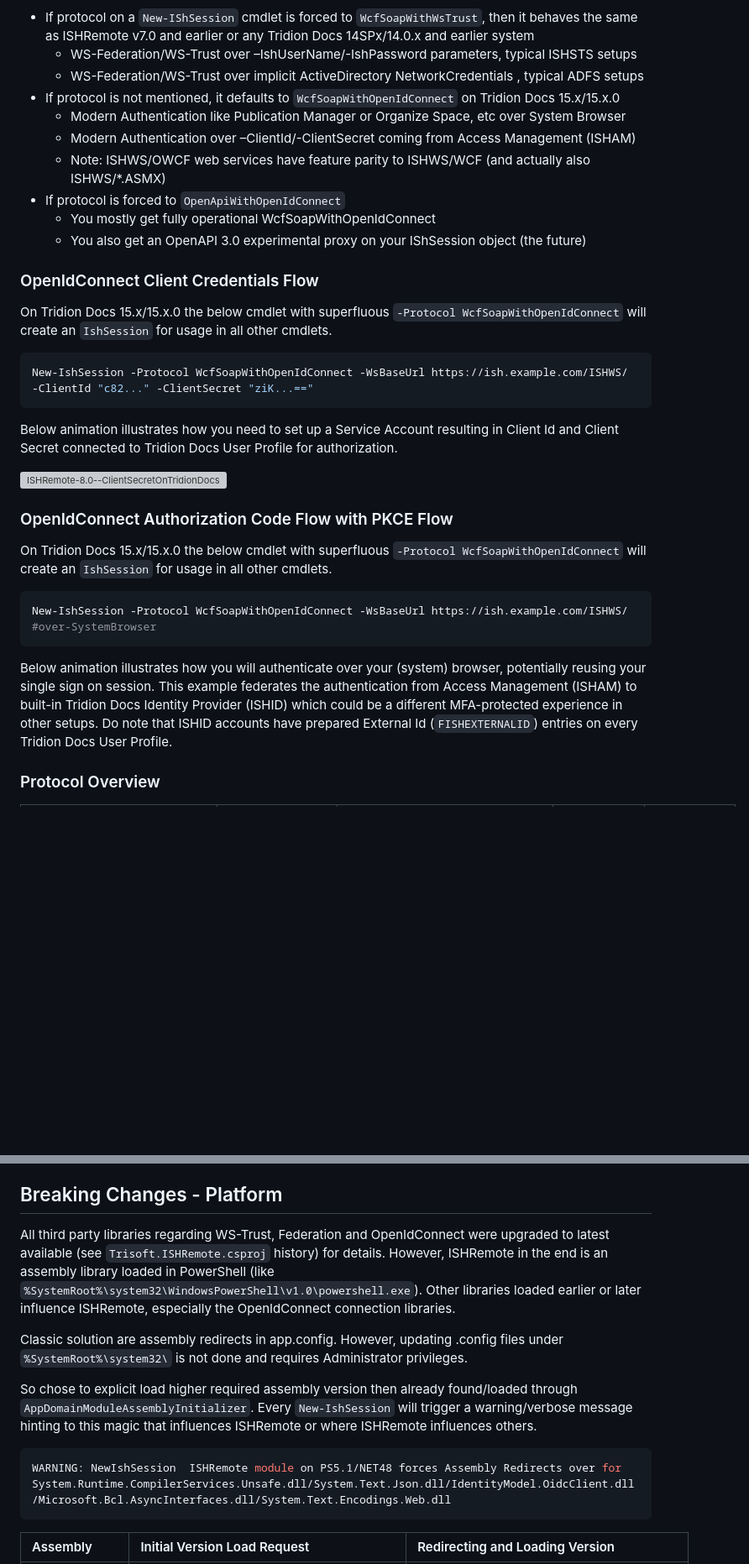
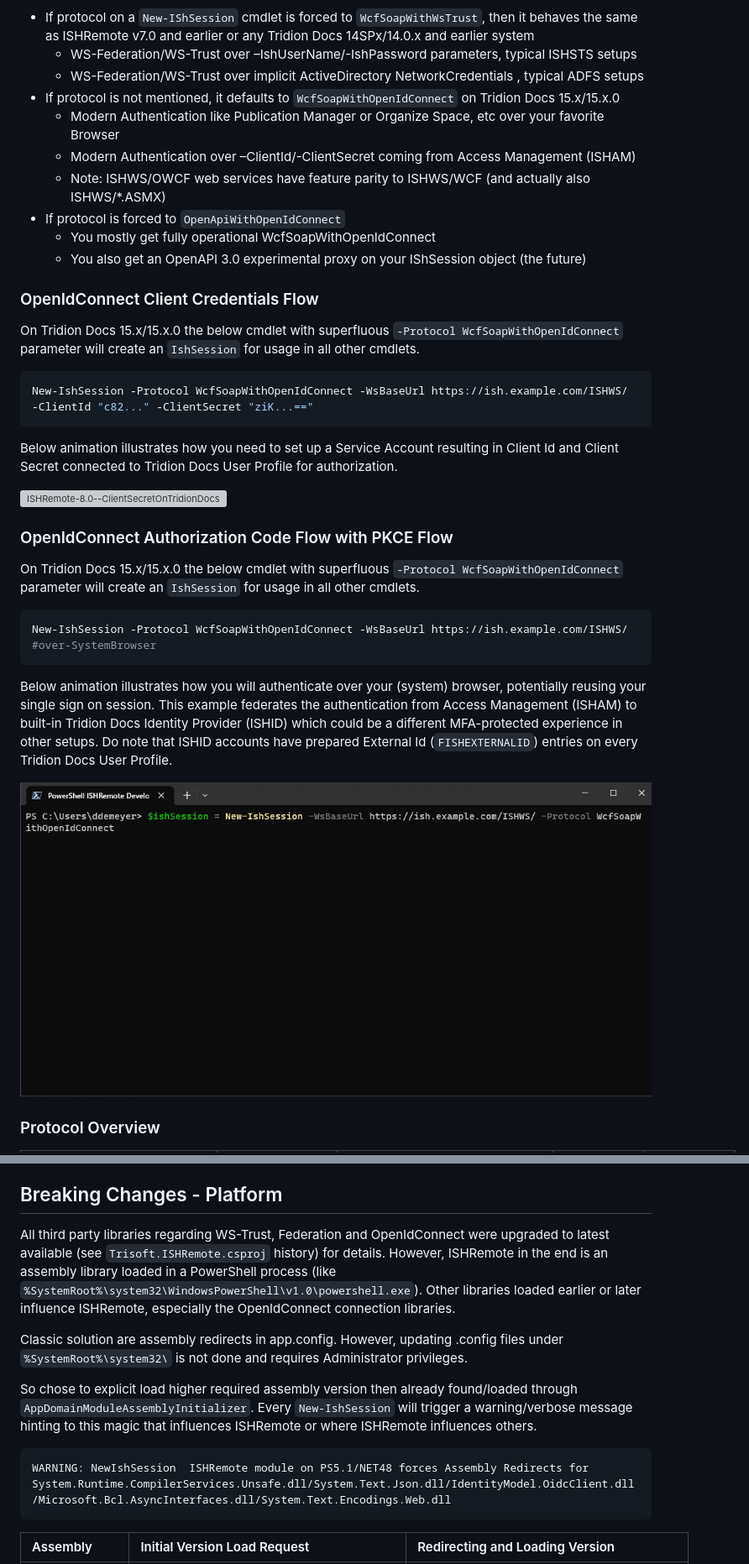
Before and after one commit to RWS/ISHRemote, a Markdown page: Doc/ReleaseNotes-ISHRemote-8.0.md, 2 parts joined by grey strips. Shown at 84% size. GitHub-like rendering; pictures changed too: Doc/Images/ISHRemote-8.0--BrowserAuthorizationCodeFlowUsingISHIDOnTridionDocs15.0.gif (added); blank space fills up the shorter version; grey boxes are pictures that could not be loaded.

````diff
--- a/Doc/ReleaseNotes-ISHRemote-8.0.md
+++ b/Doc/ReleaseNotes-ISHRemote-8.0.md
@@ -20,7 +20,7 @@ Where we used to have only implicit `WcfSoapWithWsTrust` protocol - same as ISHR
     * WS-Federation/WS-Trust over –IshUserName/-IshPassword parameters, typical ISHSTS setups
     * WS-Federation/WS-Trust over implicit ActiveDirectory NetworkCredentials , typical ADFS setups
 * If protocol is not mentioned, it defaults to `WcfSoapWithOpenIdConnect` on Tridion Docs 15.x/15.x.0
-    * Modern Authentication like Publication Manager or Organize Space, etc over System Browser
+    * Modern Authentication like Publication Manager or Organize Space, etc over your favorite Browser
     * Modern Authentication over –ClientId/-ClientSecret coming from Access Management (ISHAM)
     * Note: ISHWS/OWCF web services have feature parity to ISHWS/WCF (and actually also ISHWS/*.ASMX)
 * If protocol is forced to `OpenApiWithOpenIdConnect`
@@ -29,7 +29,7 @@ Where we used to have only implicit `WcfSoapWithWsTrust` protocol - same as ISHR
 
 ### OpenIdConnect Client Credentials Flow
 
-On Tridion Docs 15.x/15.x.0 the below cmdlet with superfluous `-Protocol WcfSoapWithOpenIdConnect` will create an `IshSession` for usage in all other cmdlets.
+On Tridion Docs 15.x/15.x.0 the below cmdlet with superfluous `-Protocol WcfSoapWithOpenIdConnect` parameter will create an `IshSession` for usage in all other cmdlets.
 
 ```powershell
 New-IshSession -Protocol WcfSoapWithOpenIdConnect -WsBaseUrl https://ish.example.com/ISHWS/ -ClientId "c82..." -ClientSecret "ziK...=="
@@ -41,13 +41,15 @@ Below animation illustrates how you need to set up a Service Account resulting i
 
 ### OpenIdConnect Authorization Code Flow with PKCE Flow
 
-On Tridion Docs 15.x/15.x.0 the below cmdlet with superfluous `-Protocol WcfSoapWithOpenIdConnect` will create an `IshSession` for usage in all other cmdlets.
+On Tridion Docs 15.x/15.x.0 the below cmdlet with superfluous `-Protocol WcfSoapWithOpenIdConnect` parameter will create an `IshSession` for usage in all other cmdlets.
 
 ```powershell
 New-IshSession -Protocol WcfSoapWithOpenIdConnect -WsBaseUrl https://ish.example.com/ISHWS/ #over-SystemBrowser
 ```
 
 Below animation illustrates how you will authenticate over your (system) browser, potentially reusing your single sign on session. This example federates the authentication from Access Management (ISHAM) to built-in Tridion Docs Identity Provider (ISHID) which could be a different MFA-protected experience in other setups. Do note that ISHID accounts have prepared External Id (`FISHEXTERNALID`) entries on every Tridion Docs User Profile.
+
+![ISHRemote-8.0--ClientSecretOnTridionDocs15.0 1024x512](./Images/ISHRemote-8.0--BrowserAuthorizationCodeFlowUsingISHIDOnTridionDocs15.0.gif)
 
 ### Protocol Overview
 
@@ -90,14 +96,14 @@ Code, especially around communication and authentication protocol, was heavily r
 
 ## Breaking Changes - Platform
 
-All third party libraries regarding WS-Trust, Federation and OpenIdConnect were upgraded to latest available (see `Trisoft.ISHRemote.csproj` history) for details. However, ISHRemote in the end is an assembly library loaded in PowerShell (like `%SystemRoot%\system32\WindowsPowerShell\v1.0\powershell.exe`). Other libraries loaded earlier or later influence ISHRemote, especially the OpenIdConnect connection libraries.
+All third party libraries regarding WS-Trust, Federation and OpenIdConnect were upgraded to latest available (see `Trisoft.ISHRemote.csproj` history) for details. However, ISHRemote in the end is an assembly library loaded in a PowerShell process (like `%SystemRoot%\system32\WindowsPowerShell\v1.0\powershell.exe`). Other libraries loaded earlier or later influence ISHRemote, especially the OpenIdConnect connection libraries.
 
 Classic solution are assembly redirects in app.config. However, updating .config files under `%SystemRoot%\system32\` is not done and requires Administrator privileges.
 
 So chose to explicit load higher required assembly version then already found/loaded through `AppDomainModuleAssemblyInitializer`. Every `New-IshSession` will trigger a warning/verbose message hinting to this magic that influences ISHRemote or where ISHRemote influences others.
 
-```powershell
-WARNING: NewIshSession  ISHRemote module on PS5.1/NET48 forces Assembly Redirects over for System.Runtime.CompilerServices.Unsafe.dll/System.Text.Json.dll/IdentityModel.OidcClient.dll/Microsoft.Bcl.AsyncInterfaces.dll/System.Text.Encodings.Web.dll
+```
+WARNING: NewIshSession  ISHRemote module on PS5.1/NET48 forces Assembly Redirects for System.Runtime.CompilerServices.Unsafe.dll/System.Text.Json.dll/IdentityModel.OidcClient.dll/Microsoft.Bcl.AsyncInterfaces.dll/System.Text.Encodings.Web.dll
 ```
 
 |Assembly|Initial Version Load Request|Redirecting and Loading Version|
````
Also changed, not shown: other parts of Doc/ReleaseNotes-ISHRemote-8.0.md (+6 -2 lines), Doc/TheExecution-ISHRemote-8.0.md (+8 -7 lines), 10 other files.
